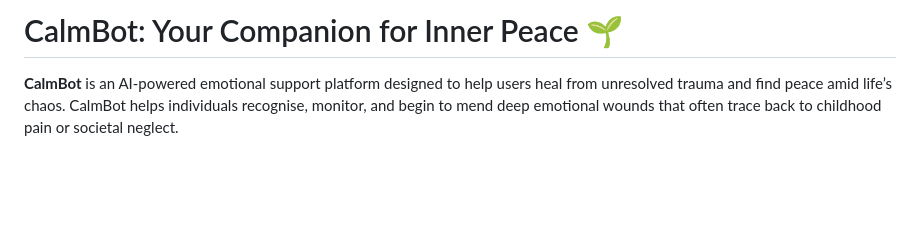
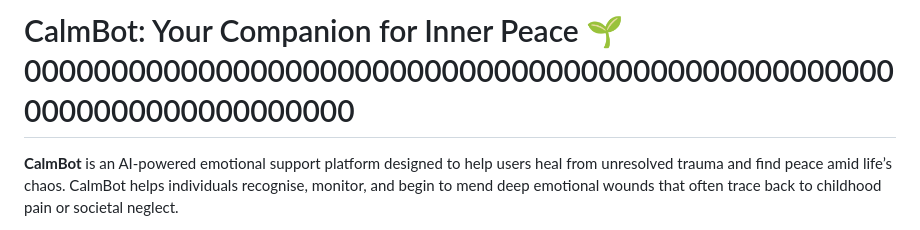
Before and after one commit to barnazaka/calmbot, a Markdown page: README.md, the part around the change. Rendered like a GitHub page; blank space fills up the shorter version.

```diff
--- a/README.md
+++ b/README.md
@@ -1,4 +1,4 @@
-# CalmBot: Your Companion for Inner Peace 🌱
+# CalmBot: Your Companion for Inner Peace 🌱 000000000000000000000000000000000000000000000000000000000000000000000
 
 
 **CalmBot** is an AI-powered emotional support platform designed to help users heal from unresolved trauma and find peace amid life’s chaos. CalmBot helps individuals recognise, monitor, and begin to mend deep emotional wounds that often trace back to childhood pain or societal neglect.
```
